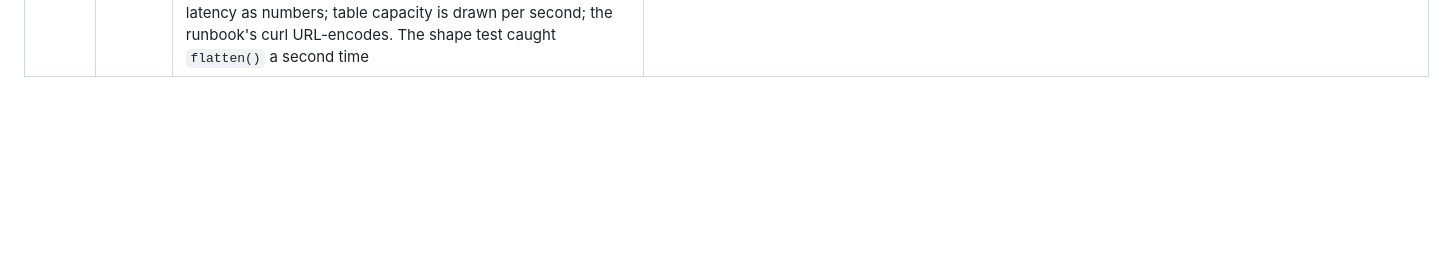
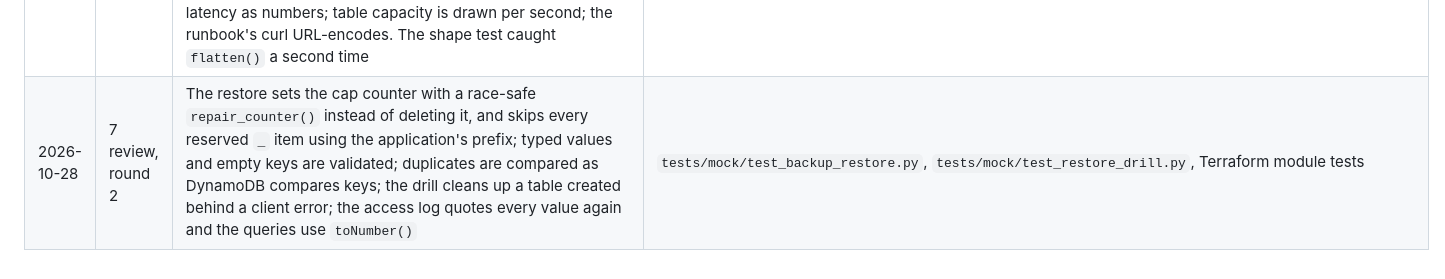
Before and after one commit to lesego-rabotapi/VigilWatch, a Markdown page: docs/plans/vigilwatch-improvement.md, the part around the change. Drawn GitHub-style; blank space fills up the shorter version.

Commit message:
docs(plan): progress log for Stage 7 review round 2
Co-Authored-By: Claude Opus 5.5 <noreply@anthropic.com>

```diff
--- a/docs/plans/vigilwatch-improvement.md
+++ b/docs/plans/vigilwatch-improvement.md
@@ -408,3 +408,4 @@ prove that the policy, package-verification and gate-integrity checks fail when
 | 2026-10-28 | 7.5 | `docs/slo.md`: freshness, availability and latency at 99.5%, 216-minute error budget, freeze rule, alarm map | `tests/test_resilience_docs.py` |
 | 2026-10-28 | 7.6, 7.7 | Runbook section 9 (dashboard shows no data: write, read and display paths with commands) and section 10 (IAM iteration log, empty) | `tests/test_resilience_docs.py` |
 | 2026-10-28 | 7 review | Code review of Stage 7. The restore no longer brings back a stale cap counter (rebuilt by the application); backups handle binary and nested sets and are LF on any platform; the whole backup is validated before any write; throttled restores give up after eight attempts; the drill cannot leak its scratch table and refuses a sample below one; the access log writes status and latency as numbers; table capacity is drawn per second; the runbook's curl URL-encodes. The shape test caught `flatten()` a second time | `tests/mock/test_backup_restore.py`, `tests/mock/test_restore_drill.py`, `terraform/modules/api/tests`, `terraform/modules/monitoring/tests` |
+| 2026-10-28 | 7 review, round 2 | The restore sets the cap counter with a race-safe `repair_counter()` instead of deleting it, and skips every reserved `_` item using the application's prefix; typed values and empty keys are validated; duplicates are compared as DynamoDB compares keys; the drill cleans up a table created behind a client error; the access log quotes every value again and the queries use `toNumber()` | `tests/mock/test_backup_restore.py`, `tests/mock/test_restore_drill.py`, Terraform module tests |
```
